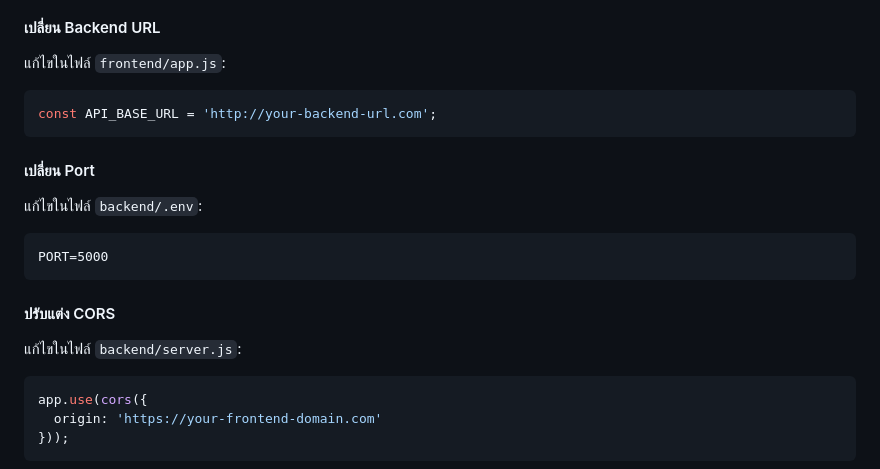
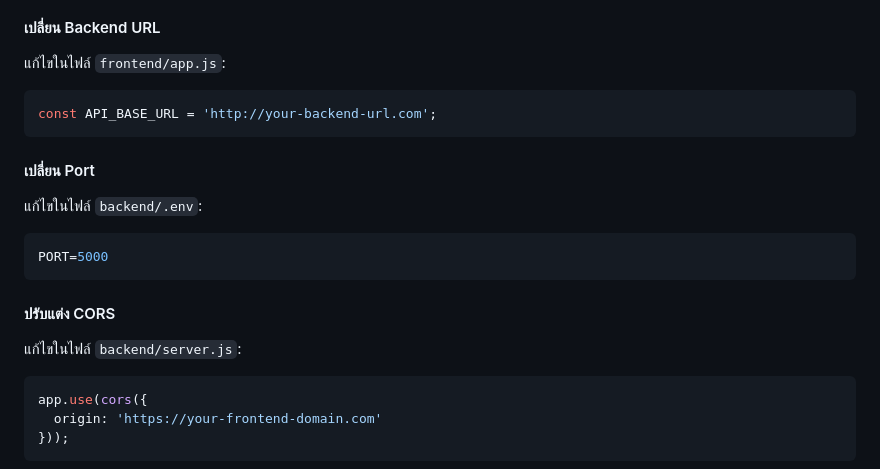
Before and after one commit to wirunw/rewire, a Markdown page: INSTALLATION.md, the part around the change. GitHub-like rendering.

Commit message:
Fix: Resolve remaining fenced code block errors in INSTALLATION.md

````diff
--- a/INSTALLATION.md
+++ b/INSTALLATION.md
@@ -121,6 +121,7 @@ npm run dev
 #### เปลี่ยน Backend URL
 
 แก้ไขในไฟล์ `frontend/app.js`:
+
 ```javascript
 const API_BASE_URL = 'http://your-backend-url.com';
 ```
@@ -128,13 +129,15 @@ const API_BASE_URL = 'http://your-backend-url.com';
 #### เปลี่ยน Port
 
 แก้ไขในไฟล์ `backend/.env`:
-```
+
+```env
 PORT=5000
 ```
 
 #### ปรับแต่ง CORS
 
 แก้ไขในไฟล์ `backend/server.js`:
+
 ```javascript
 app.use(cors({
   origin: 'https://your-frontend-domain.com'
````
